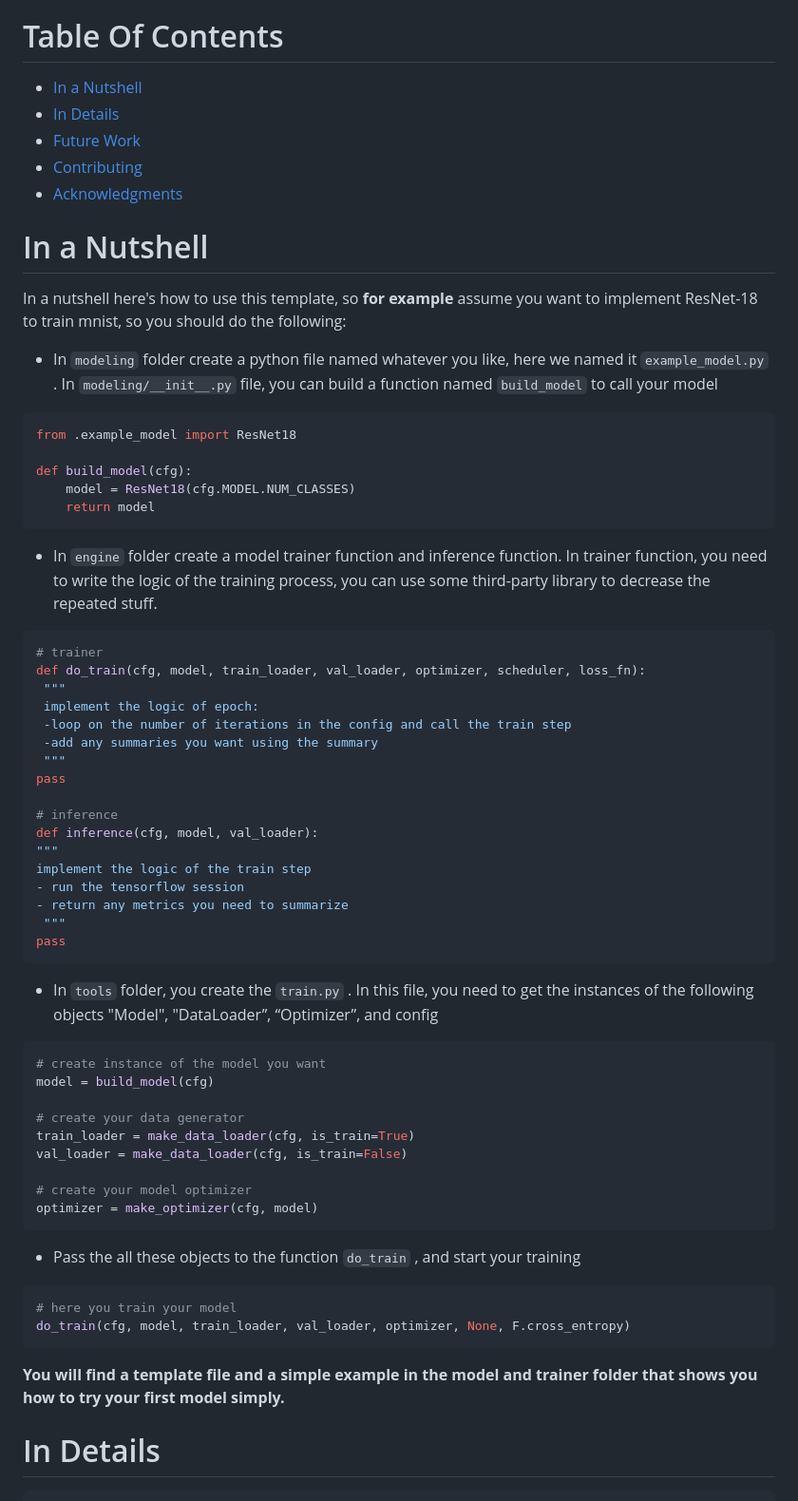
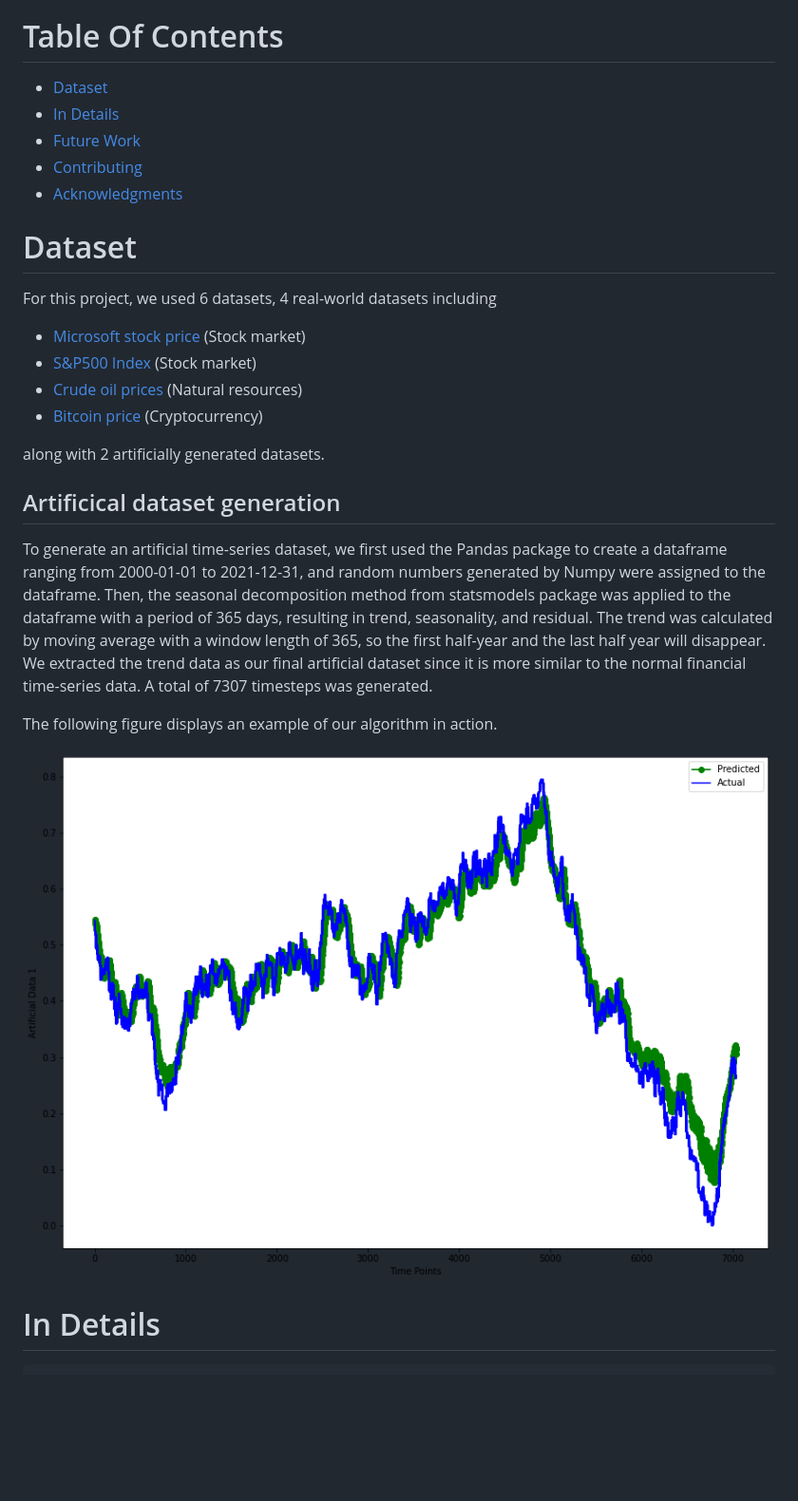
Before and after one commit to goodudetheboy/TimeSeriesWithNN, a Markdown page: README.md, the part around the change printed below. Shown: that part at 95% size. Drawn GitHub-style; pictures changed too: docs/adata1_graph.png (added); blank space fills up the shorter version.

````diff
--- a/README.md
+++ b/README.md
@@ -15,68 +22,38 @@ External libraries:
 - [scikit-learn](https://scikit-learn.org/) (Machine Learning in Python)
 
 # Table Of Contents
--  [In a Nutshell](#in-a-nutshell)
+-  [Dataset](#dataset)
 -  [In Details](#in-details)
 -  [Future Work](#future-work)
 -  [Contributing](#contributing)
 -  [Acknowledgments](#acknowledgments)
 
-# In a Nutshell
-In a nutshell here's how to use this template, so **for example** assume you want to implement ResNet-18 to train mnist, so you should do the following:
-- In `modeling`  folder create a python file named whatever you like, here we named it `example_model.py` . In `modeling/__init__.py` file, you can build a function named `build_model` to call your model
+# Dataset
+For this project, we used 6 datasets, 4 real-world datasets including
+- [Microsoft stock price](https://www.kaggle.com/vijayvvenkitesh/microsoft-stock-time-series-analysis) (Stock market)
+- [S&P500 Index](https://datahub.io/core/s-and-p-500) (Stock market)
+- [Crude oil prices](https://fred.stlouisfed.org/series/DCOILBRENTEU) (Natural resources)
+- [Bitcoin price](https://www.kaggle.com/sudalairajkumar/cryptocurrencypricehistory) (Cryptocurrency)
 
-```python
-from .example_model import ResNet18
+along with 2 artificially generated datasets.
 
-def build_model(cfg):
-    model = ResNet18(cfg.MODEL.NUM_CLASSES)
-    return model
-```
+## Artificical dataset generation
+To generate an artificial time-series dataset, we
+first used the Pandas package to create a dataframe ranging
+from 2000-01-01 to 2021-12-31, and random numbers generated
+by Numpy were assigned to the dataframe. Then, the
+seasonal decomposition method from statsmodels package
+was applied to the dataframe with a period of 365 days,
+resulting in trend, seasonality, and residual. The trend was
+calculated by moving average with a window length of 365,
+so the first half-year and the last half year will disappear. We
+extracted the trend data as our final artificial dataset since it
+is more similar to the normal financial time-series data. A
+total of 7307 timesteps was generated.
 
+The following figure displays an example of our algorithm in action.
 
-- In `engine`  folder create a model trainer function and inference function. In trainer function, you need to write the logic of the training process, you can use some third-party library to decrease the repeated stuff.
-
-```python
-# trainer
-def do_train(cfg, model, train_loader, val_loader, optimizer, scheduler, loss_fn):
- """
- implement the logic of epoch:
- -loop on the number of iterations in the config and call the train step
- -add any summaries you want using the summary
- """
-pass
-
-# inference
-def inference(cfg, model, val_loader):
-"""
-implement the logic of the train step
-- run the tensorflow session
-- return any metrics you need to summarize
- """
-pass
-```
-
-- In `tools`  folder, you create the `train.py` .  In this file, you need to get the instances of the following objects "Model",  "DataLoader”, “Optimizer”, and config
-```python
-# create instance of the model you want
-model = build_model(cfg)
-
-# create your data generator
-train_loader = make_data_loader(cfg, is_train=True)
-val_loader = make_data_loader(cfg, is_train=False)
-
-# create your model optimizer
-optimizer = make_optimizer(cfg, model)
-```
-
-- Pass the all these objects to the function `do_train` , and start your training
-```python
-# here you train your model
-do_train(cfg, model, train_loader, val_loader, optimizer, None, F.cross_entropy)
-```
-
-**You will find a template file and a simple example in the model and trainer folder that shows you how to try your first model simply.**
-
+![Example of artificial dataste](./docs/adata1_graph.png)
 
 # In Details
 ```
````
Also changed, not shown: other parts of README.md (+7 -0 lines), docs/cover.png (added).
